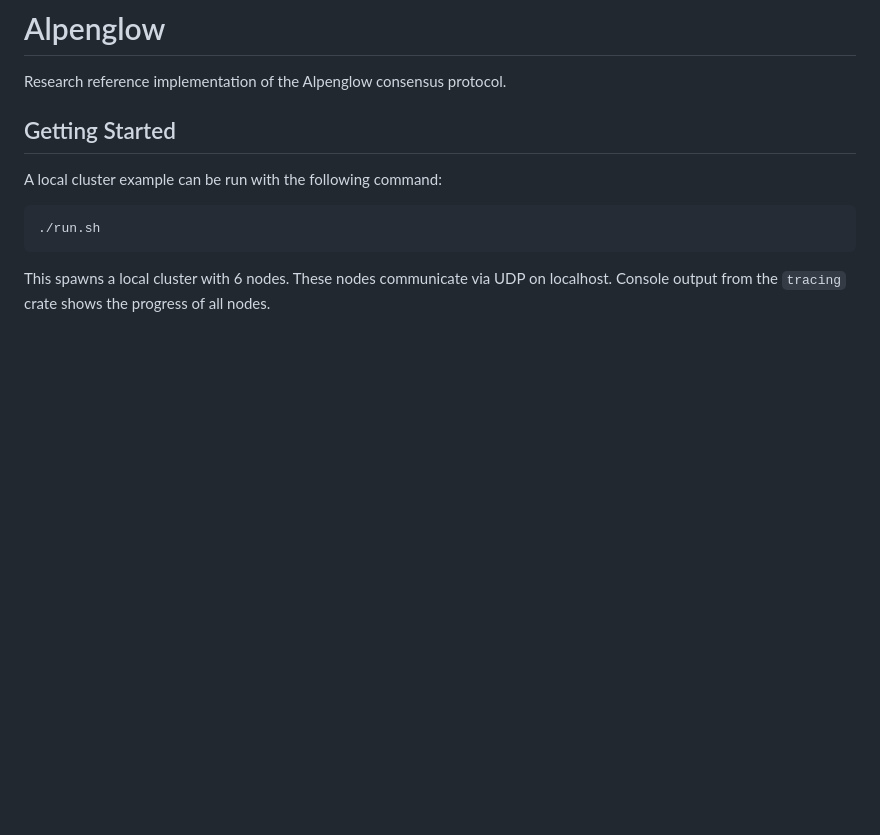
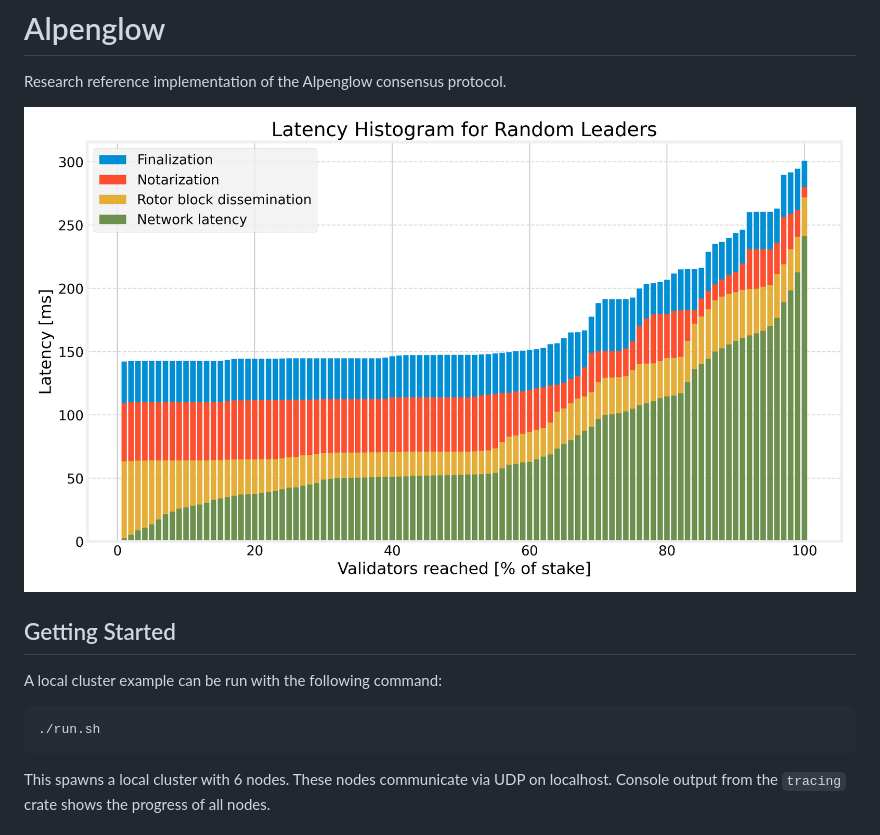
Before and after one commit to qkniep/alpenglow, a Markdown page: README.md, the part around the change. Rendered like a GitHub page; pictures changed too: latency_histogram.png (added); blank space fills up the shorter version.

Commit message:
add latency plot to README

```diff
--- a/README.md
+++ b/README.md
@@ -1,6 +1,8 @@
 # Alpenglow
 
 Research reference implementation of the Alpenglow consensus protocol.
+
+![Latency Histogram for Random Leaders](./latency_histogram.png)
 
 ## Getting Started
 
```
